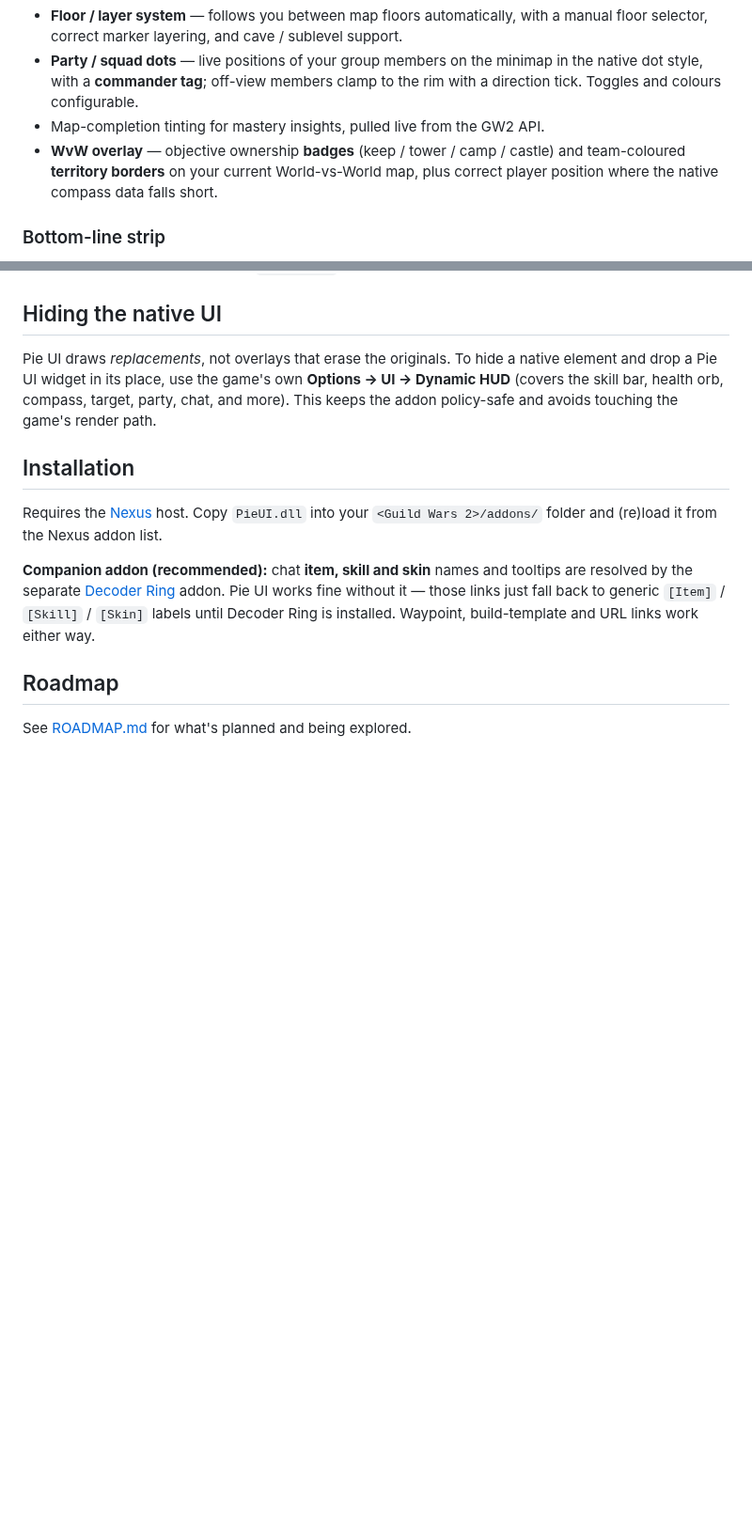
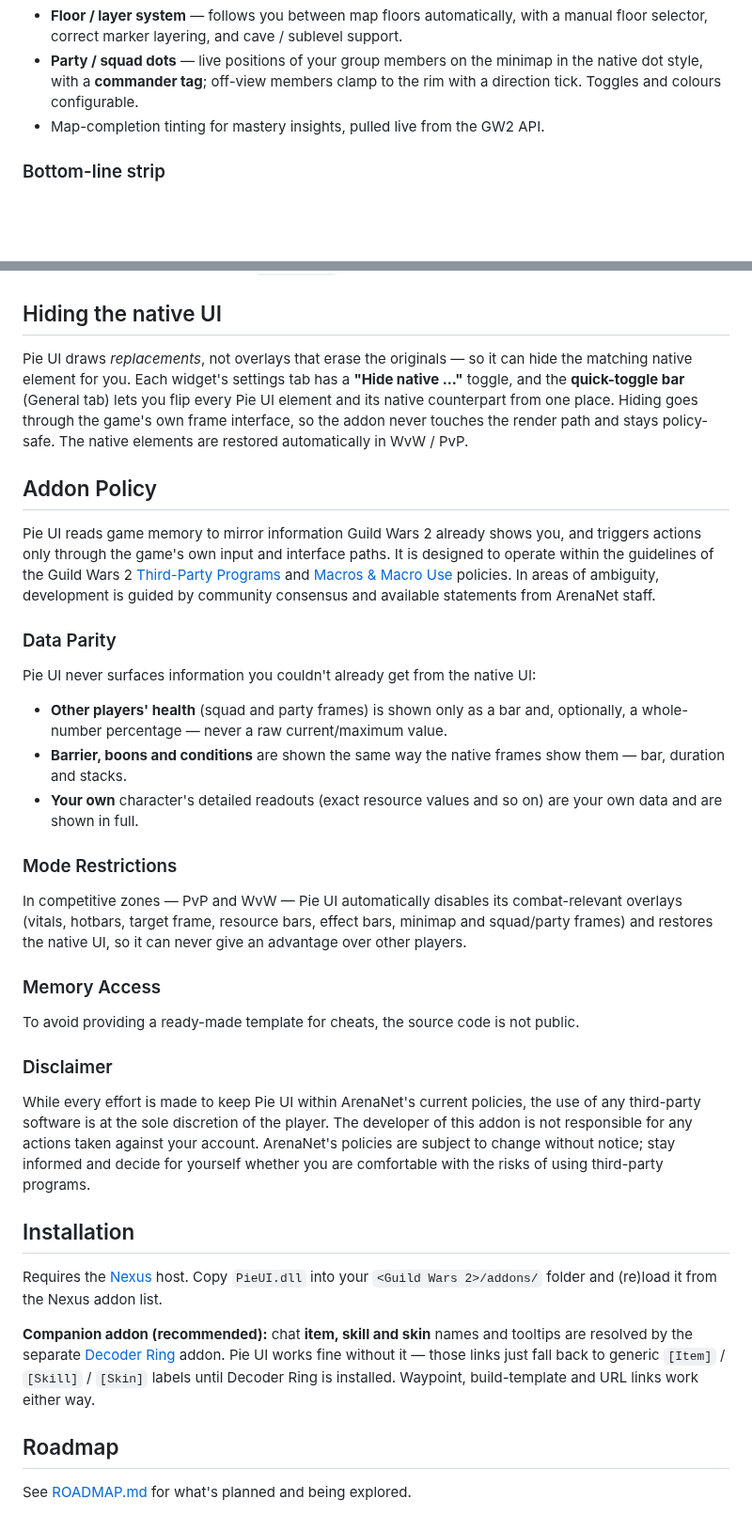
Before and after one commit to PieOrCake/pie_ui, a Markdown page: README.md, 2 parts joined by grey strips. Shown at 94% size. Drawn GitHub-style; blank space fills up the shorter version.

```diff
--- a/README.md
+++ b/README.md
@@ -82,7 +89,6 @@ A positionable bar for your specialisation's core resource — smooth fill or se
 - **Floor / layer system** — follows you between map floors automatically, with a manual floor selector, correct marker layering, and cave / sublevel support.
 - **Party / squad dots** — live positions of your group members on the minimap in the native dot style, with a **commander tag**; off-view members clamp to the rim with a direction tick. Toggles and colours configurable.
 - Map-completion tinting for mastery insights, pulled live from the GW2 API.
-- **WvW overlay** — objective ownership **badges** (keep / tower / camp / castle) and team-coloured **territory borders** on your current World-vs-World map, plus correct player position where the native compass data falls short.
 
 ### Bottom-line strip
 - A configurable status strip of live readouts: **FPS**, **memory**, **server ping**, **region / map / coordinates**, **character name and class**, **level**, **mount**, **XP**, your **wallet**, and your **active build / gear** names.
@@ -117,7 +128,31 @@ A positionable bar for your specialisation's core resource — smooth fill or se
 
 ## Hiding the native UI
 
-Pie UI draws *replacements*, not overlays that erase the originals. To hide a native element and drop a Pie UI widget in its place, use the game's own **Options → UI → Dynamic HUD** (covers the skill bar, health orb, compass, target, party, chat, and more). This keeps the addon policy-safe and avoids touching the game's render path.
+Pie UI draws *replacements*, not overlays that erase the originals — so it can hide the matching native element for you. Each widget's settings tab has a **"Hide native …"** toggle, and the **quick-toggle bar** (General tab) lets you flip every Pie UI element and its native counterpart from one place. Hiding goes through the game's own frame interface, so the addon never touches the render path and stays policy-safe. The native elements are restored automatically in WvW / PvP.
+
+## Addon Policy
+
+Pie UI reads game memory to mirror information Guild Wars 2 already shows you, and triggers actions only through the game's own input and interface paths. It is designed to operate within the guidelines of the Guild Wars 2 [Third-Party Programs](https://help.guildwars2.com/hc/en-us/articles/360013625034-Policy-Third-Party-Programs) and [Macros & Macro Use](https://help.guildwars2.com/hc/en-us/articles/360013762153-Policy-Macros-and-Macro-Use) policies. In areas of ambiguity, development is guided by community consensus and available statements from ArenaNet staff.
+
+### Data Parity
+
+Pie UI never surfaces information you couldn't already get from the native UI:
+
+- **Other players' health** (squad and party frames) is shown only as a bar and, optionally, a whole-number percentage — never a raw current/maximum value.
+- **Barrier, boons and conditions** are shown the same way the native frames show them — bar, duration and stacks.
+- **Your own** character's detailed readouts (exact resource values and so on) are your own data and are shown in full.
+
+### Mode Restrictions
+
+In competitive zones — PvP and WvW — Pie UI automatically disables its combat-relevant overlays (vitals, hotbars, target frame, resource bars, effect bars, minimap and squad/party frames) and restores the native UI, so it can never give an advantage over other players.
+
+### Memory Access
+
+To avoid providing a ready-made template for cheats, the source code is not public.
+
+### Disclaimer
+
+While every effort is made to keep Pie UI within ArenaNet's current policies, the use of any third-party software is at the sole discretion of the player. The developer of this addon is not responsible for any actions taken against your account. ArenaNet's policies are subject to change without notice; stay informed and decide for yourself whether you are comfortable with the risks of using third-party programs.
 
 ## Installation
 
```
Also changed, not shown: other parts of README.md (+14 -2 lines), ROADMAP.md (+3 -5 lines), screenshots/squad.png (added), screenshots/ui_toggles.png (added), 2 other files.
